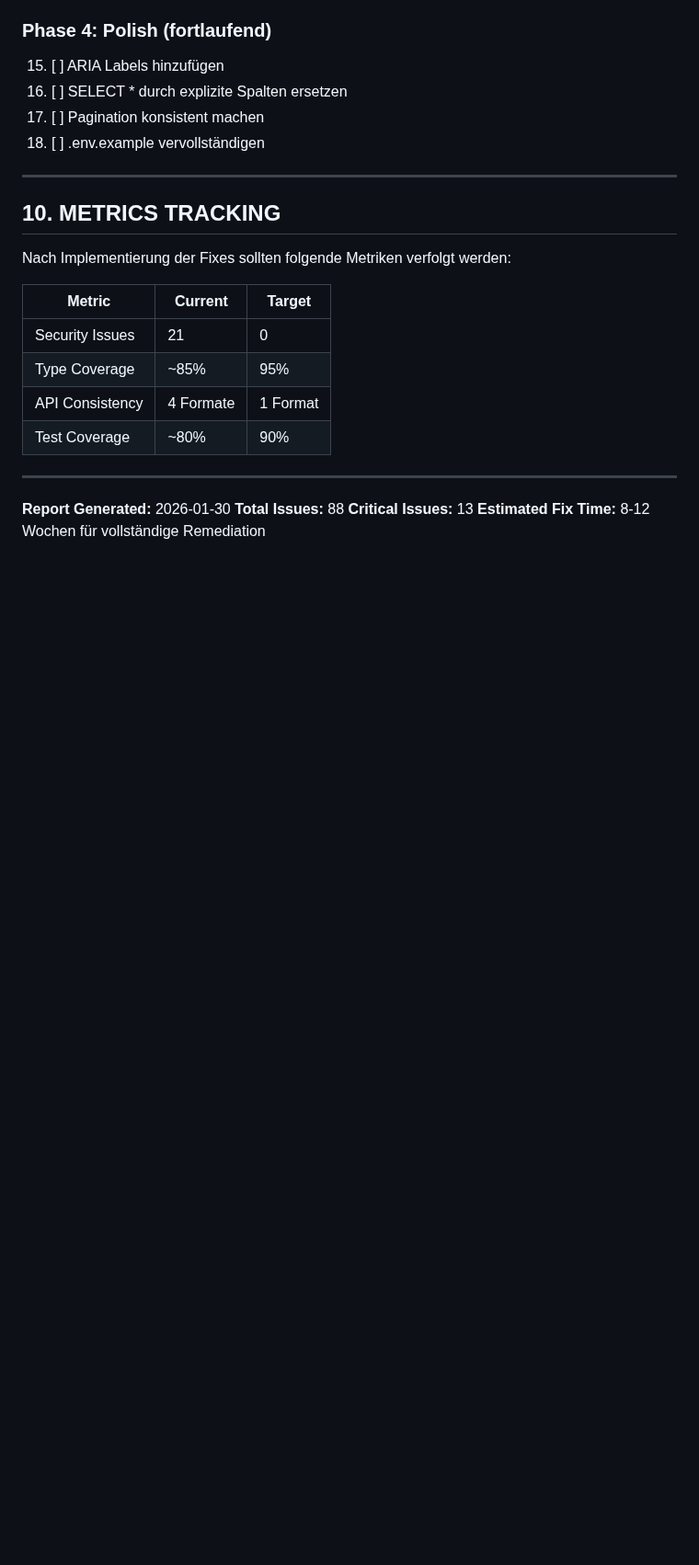
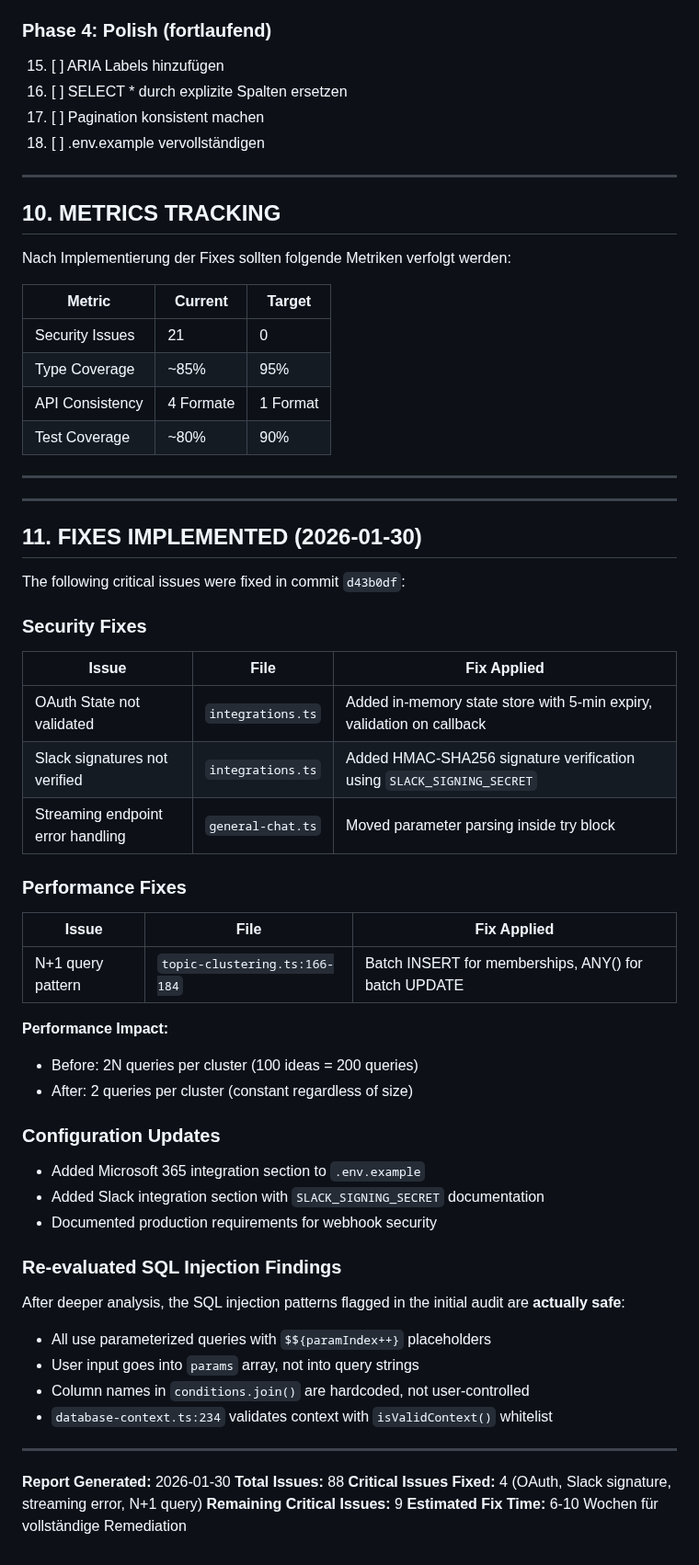
Before and after one commit to zensation-ai/zenai, a Markdown page: CODE_QUALITY_AUDIT_2026-01-30.md, the part around the change. Shown at 92% size. Rendered like a GitHub page; blank space fills up the shorter version.

Commit message:
docs: Update audit report with implemented fixes
- Document 4 critical issues that were fixed
- Add re-evaluation of SQL injection findings (actually safe)
- Update remaining issue count and timeline

https://claude.ai/code/session_0183U4tFP4WfVZJPrAWkuQkD

```diff
--- a/CODE_QUALITY_AUDIT_2026-01-30.md
+++ b/CODE_QUALITY_AUDIT_2026-01-30.md
@@ -497,7 +497,48 @@ Nach Implementierung der Fixes sollten folgende Metriken verfolgt werden:
 
 ---
 
+---
+
+## 11. FIXES IMPLEMENTED (2026-01-30)
+
+The following critical issues were fixed in commit `d43b0df`:
+
+### Security Fixes
+
+| Issue | File | Fix Applied |
+|-------|------|-------------|
+| OAuth State not validated | `integrations.ts` | Added in-memory state store with 5-min expiry, validation on callback |
+| Slack signatures not verified | `integrations.ts` | Added HMAC-SHA256 signature verification using `SLACK_SIGNING_SECRET` |
+| Streaming endpoint error handling | `general-chat.ts` | Moved parameter parsing inside try block |
+
+### Performance Fixes
+
+| Issue | File | Fix Applied |
+|-------|------|-------------|
+| N+1 query pattern | `topic-clustering.ts:166-184` | Batch INSERT for memberships, ANY() for batch UPDATE |
+
+**Performance Impact:**
+- Before: 2N queries per cluster (100 ideas = 200 queries)
+- After: 2 queries per cluster (constant regardless of size)
+
+### Configuration Updates
+
+- Added Microsoft 365 integration section to `.env.example`
+- Added Slack integration section with `SLACK_SIGNING_SECRET` documentation
+- Documented production requirements for webhook security
+
+### Re-evaluated SQL Injection Findings
+
+After deeper analysis, the SQL injection patterns flagged in the initial audit are **actually safe**:
+- All use parameterized queries with `$${paramIndex++}` placeholders
+- User input goes into `params` array, not into query strings
+- Column names in `conditions.join()` are hardcoded, not user-controlled
+- `database-context.ts:234` validates context with `isValidContext()` whitelist
+
+---
+
 **Report Generated:** 2026-01-30
 **Total Issues:** 88
-**Critical Issues:** 13
-**Estimated Fix Time:** 8-12 Wochen für vollständige Remediation
+**Critical Issues Fixed:** 4 (OAuth, Slack signature, streaming error, N+1 query)
+**Remaining Critical Issues:** 9
+**Estimated Fix Time:** 6-10 Wochen für vollständige Remediation
```
